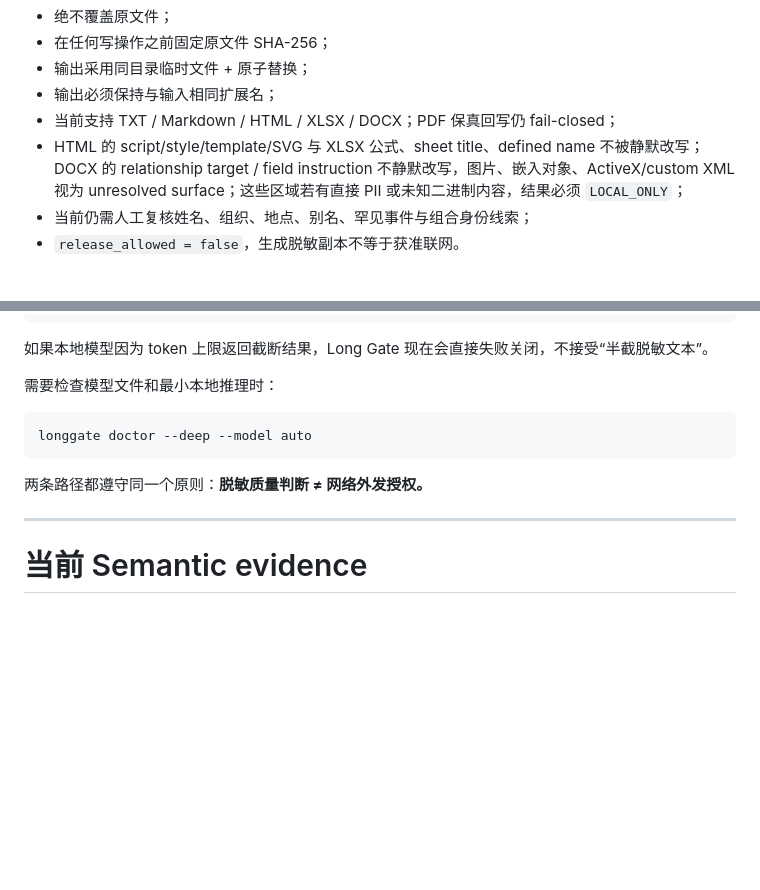
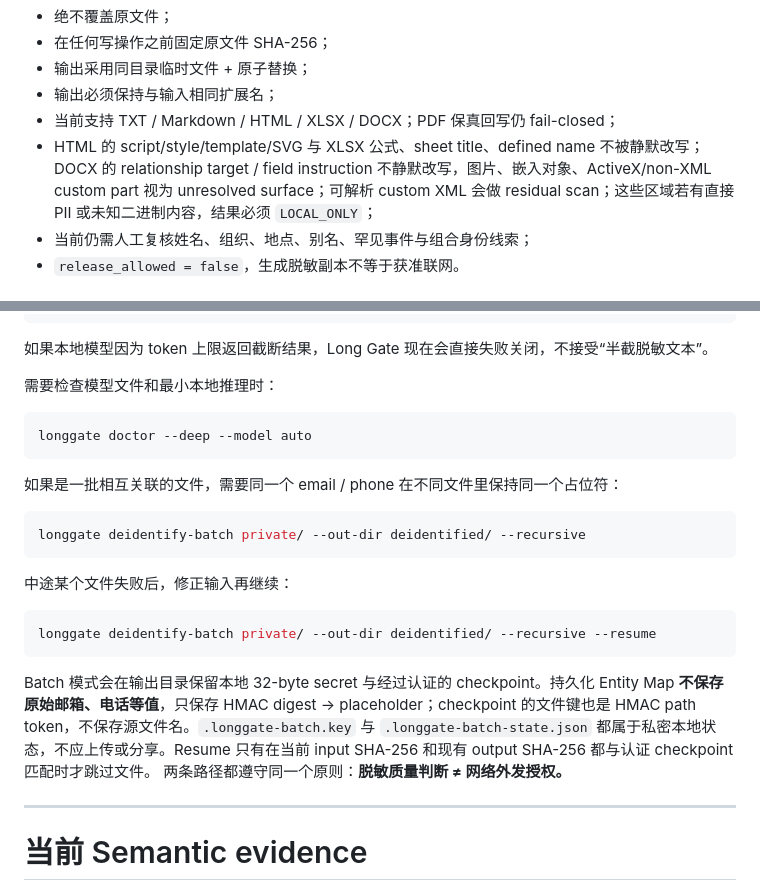
Before and after one commit to CochraneK/long-gate, a Markdown page: README.zh-CN.md, 2 parts joined by grey strips. GitHub-like rendering; blank space fills up the shorter version.

Commit message:
docs: add Chinese batch resume guidance

````diff
--- a/README.zh-CN.md
+++ b/README.zh-CN.md
@@ -167,7 +167,7 @@ interview.deidentified.md.trust-report.html
 - 输出采用同目录临时文件 + 原子替换；
 - 输出必须保持与输入相同扩展名；
 - 当前支持 TXT / Markdown / HTML / XLSX / DOCX；PDF 保真回写仍 fail-closed；
-- HTML 的 script/style/template/SVG 与 XLSX 公式、sheet title、defined name 不被静默改写；DOCX 的 relationship target / field instruction 不静默改写，图片、嵌入对象、ActiveX/custom XML 视为 unresolved surface；这些区域若有直接 PII 或未知二进制内容，结果必须 `LOCAL_ONLY`；
+- HTML 的 script/style/template/SVG 与 XLSX 公式、sheet title、defined name 不被静默改写；DOCX 的 relationship target / field instruction 不静默改写，图片、嵌入对象、ActiveX/non-XML custom part 视为 unresolved surface；可解析 custom XML 会做 residual scan；这些区域若有直接 PII 或未知二进制内容，结果必须 `LOCAL_ONLY`；
 - 当前仍需人工复核姓名、组织、地点、别名、罕见事件与组合身份线索；
 - `release_allowed = false`，生成脱敏副本不等于获准联网。
 
@@ -209,6 +209,19 @@ MANUAL_REVIEW_CANDIDATE 或 LOCAL_ONLY
 longgate doctor --deep --model auto
 ```
 
+如果是一批相互关联的文件，需要同一个 email / phone 在不同文件里保持同一个占位符：
+
+```bash
+longgate deidentify-batch private/ --out-dir deidentified/ --recursive
+```
+
+中途某个文件失败后，修正输入再继续：
+
+```bash
+longgate deidentify-batch private/ --out-dir deidentified/ --recursive --resume
+```
+
+Batch 模式会在输出目录保留本地 32-byte secret 与经过认证的 checkpoint。持久化 Entity Map **不保存原始邮箱、电话等值**，只保存 HMAC digest → placeholder；checkpoint 的文件键也是 HMAC path token，不保存源文件名。`.longgate-batch.key` 与 `.longgate-batch-state.json` 都属于私密本地状态，不应上传或分享。Resume 只有在当前 input SHA-256 和现有 output SHA-256 都与认证 checkpoint 匹配时才跳过文件。
 两条路径都遵守同一个原则：**脱敏质量判断 ≠ 网络外发授权。**
 
 ---
````
